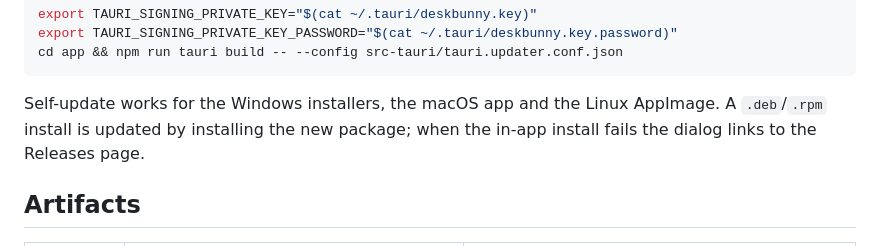
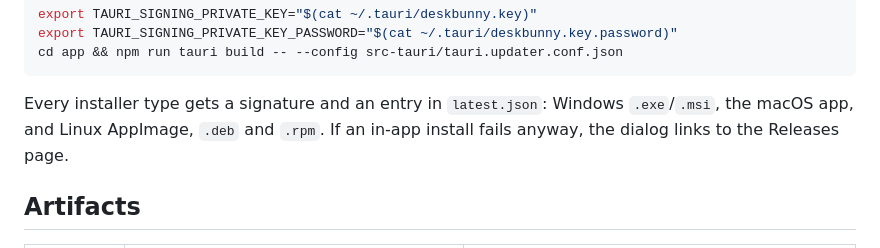
Before and after one commit to Sahildhillon0/deskbunny, a Markdown page: docs/RELEASING.md, the part around the change. GitHub-like rendering.

````diff
--- a/docs/RELEASING.md
+++ b/docs/RELEASING.md
@@ -65,9 +65,9 @@ export TAURI_SIGNING_PRIVATE_KEY_PASSWORD="$(cat ~/.tauri/deskbunny.key.password
 cd app && npm run tauri build -- --config src-tauri/tauri.updater.conf.json
 ```
 
-Self-update works for the Windows installers, the macOS app and the Linux
-AppImage. A `.deb`/`.rpm` install is updated by installing the new package;
-when the in-app install fails the dialog links to the Releases page.
+Every installer type gets a signature and an entry in `latest.json`: Windows
+`.exe`/`.msi`, the macOS app, and Linux AppImage, `.deb` and `.rpm`. If an
+in-app install fails anyway, the dialog links to the Releases page.
 
 ## Artifacts
 
````
Also changed, not shown: docs/ARCHITECTURE.md (+1 -1 lines).
